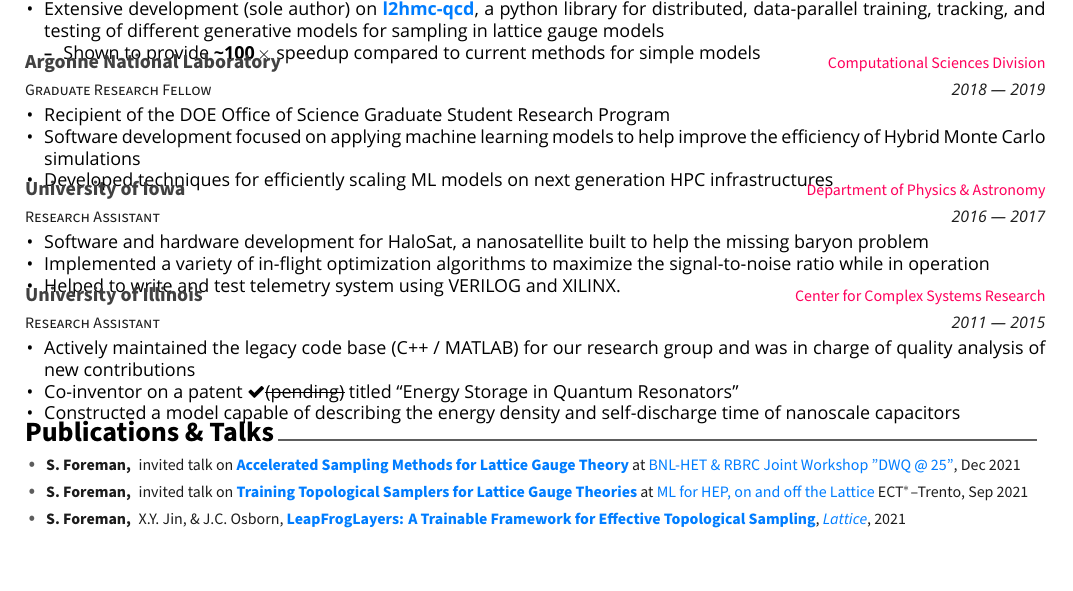
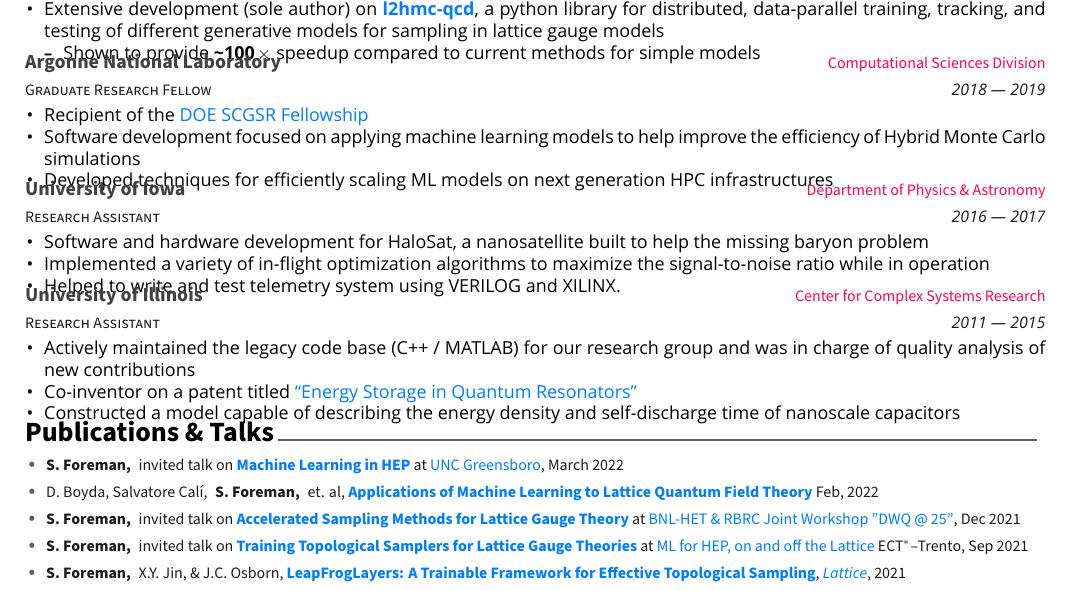
Before and after one commit to saforem2/RESUME, a LaTeX CV (resume.tex, which reads awesome-cv.cls, resume/experience.tex, resume/publications.tex): part of the page, cut so that both start at the same text. Compiled offline with XeLaTeX; a missing font is replaced by an installed copy or a similar font.

Commit message:
Updates resume

```diff
--- a/awesome-cv.cls
+++ b/awesome-cv.cls
@@ -103,6 +103,8 @@
 }
 % \definecolor{awblue}{HTML}{0085FF}
 % #2cc46e  #ef4b4b  #6f97ec #5bc0eb  #CC78FA  #F03e4D #F553bF
+\definecolor{awesomegreen}{HTML}{2cc46e}
+\definecolor{awesomegrey}{HTML}{666666}
 
 %-------------------------------------------------------------------------------
 %                Configuration for directory locations
--- a/resume/experience.tex
+++ b/resume/experience.tex
@@ -42,7 +42,7 @@
   {
     % \begin{cvitemscustom} % Description(s) of tasks/responsibilities
     \begin{cvitems}%custom}
-    \item{Recipient of the DOE Office of Science Graduate Student Research Program}
+    \item{Recipient of the \href{https://science.osti.gov/wdts/scgsr}{DOE SCGSR Fellowship}}
     \item{Software development focused on applying machine learning models to
       help improve the efficiency of Hybrid Monte Carlo simulations}
       % use in Lattice QCD}
@@ -82,8 +82,11 @@
     \item{Actively maintained the legacy code base (C++ / MATLAB) for our
       research group and was in charge of quality analysis of new
       contributions}
-    \item{Co-inventor on a patent \faCheck \sout{(pending)} titled ``Energy Storage in Quantum
-        Resonators''}
+    \item{%
+        Co-inventor on a patent titled %\textcolor{awesomegreen}{\faCheck}\sout{\textcolor{awesomegrey}{(pending)}} titled
+        \href{https://experts.illinois.edu/en/publications/energy-storage-in-quantum-resonators}{%
+          ``Energy Storage in Quantum Resonators''
+      }}
     \item{Constructed a model capable of describing the energy density and
       self-discharge time of nanoscale capacitors}
     % \item {This work was submitted as a patent (pending) titled ``Energy Storage
--- a/resume/publications.tex
+++ b/resume/publications.tex
@@ -1,8 +1,28 @@
-
 \cvsection{Publications \& Talks}
-  \vspace{2mm}
+\vspace{2mm}
 
   \begin{publications}
+
+  \item{
+    \authorstyle{S. Foreman, }
+    \publicationstyle{
+        invited talk on
+        \href{https://saforem2.github.io/l2hmc-dwq25/\#/}{\textbf{Machine Learning in HEP}}
+        at {{\href{https://indico.bnl.gov/event/13576/}{UNC Greensboro}, March 2022}}
+    }
+  }
+
+  \item{
+    \publicationstyle{
+      D. Boyda, Salvatore Calí,
+    }
+    \authorstyle{S. Foreman, }
+    \publicationstyle{
+      et. al,
+      \textbf{\href{https://arxiv.org/abs/2202.05838}{Applications of Machine Learning to Lattice Quantum Field Theory}}
+      Feb, 2022
+    }
+  }
 
   \item{
     \authorstyle{S. Foreman, }
```
Also changed, not shown: resume.pdf.
